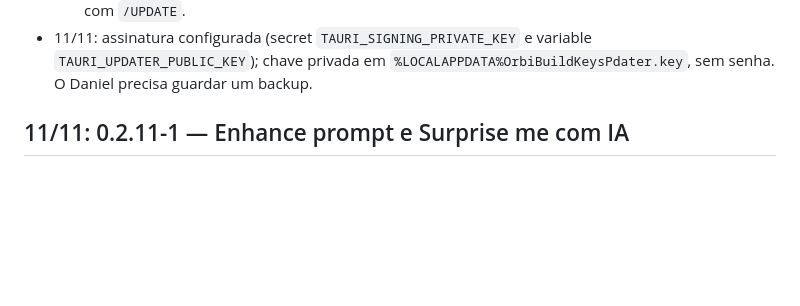
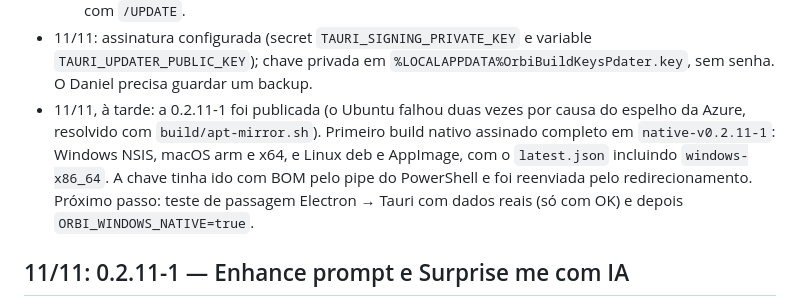
Before and after one commit to iwerry/chatorbit-app, a Markdown page: continue.md, the part around the change. GitHub-like rendering; blank space fills up the shorter version.

Commit message:
Docs: 0.2.11-1 publicada e primeiro build nativo assinado [skip ci]
Co-Authored-By: Claude Opus 5.5 <noreply@anthropic.com>

```diff
--- a/continue.md
+++ b/continue.md
@@ -17,6 +17,7 @@ Documento principal de continuidade do projeto. Atualize este arquivo ao encerra
   4. Ligar a variable `ORBI_WINDOWS_NATIVE=true`.
   5. A próxima versão sai como `Orbi-Setup-<v>.exe` Tauri, e o updater do Electron instala por cima com `/UPDATE`.
 - 11/11: assinatura configurada (secret `TAURI_SIGNING_PRIVATE_KEY` e variable `TAURI_UPDATER_PUBLIC_KEY`); chave privada em `%LOCALAPPDATA%OrbiBuildKeysPdater.key`, sem senha. O Daniel precisa guardar um backup.
+- 11/11, à tarde: a 0.2.11-1 foi publicada (o Ubuntu falhou duas vezes por causa do espelho da Azure, resolvido com `build/apt-mirror.sh`). Primeiro build nativo assinado completo em `native-v0.2.11-1`: Windows NSIS, macOS arm e x64, e Linux deb e AppImage, com o `latest.json` incluindo `windows-x86_64`. A chave tinha ido com BOM pelo pipe do PowerShell e foi reenviada pelo redirecionamento. Próximo passo: teste de passagem Electron → Tauri com dados reais (só com OK) e depois `ORBI_WINDOWS_NATIVE=true`.
 
 ## 11/11: 0.2.11-1 — Enhance prompt e Surprise me com IA
 
```
